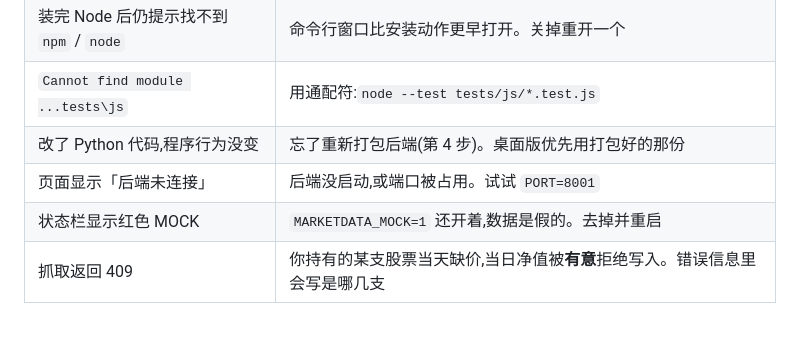
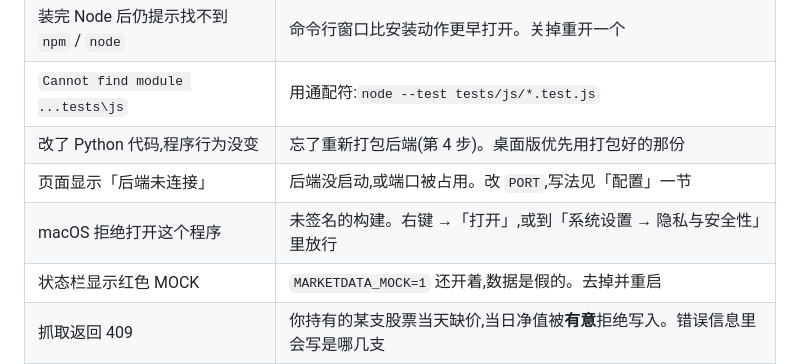
Before and after one commit to vansdardy/horizon-holdings-app, a Markdown page: README.zh-CN.md, the part around one of its changes. GitHub-like rendering; blank space fills up the shorter version.

```diff
--- a/README.zh-CN.md
+++ b/README.zh-CN.md
@@ -430,7 +493,8 @@ cp .env.example .env
 | 装完 Node 后仍提示找不到 `npm` / `node` | 命令行窗口比安装动作更早打开。关掉重开一个 |
 | `Cannot find module ...tests\js` | 用通配符:`node --test tests/js/*.test.js` |
 | 改了 Python 代码,程序行为没变 | 忘了重新打包后端(第 4 步)。桌面版优先用打包好的那份 |
-| 页面显示「后端未连接」 | 后端没启动,或端口被占用。试试 `PORT=8001` |
+| 页面显示「后端未连接」 | 后端没启动,或端口被占用。改 `PORT`,写法见「配置」一节 |
+| macOS 拒绝打开这个程序 | 未签名的构建。右键 →「打开」,或到「系统设置 → 隐私与安全性」里放行 |
 | 状态栏显示红色 MOCK | `MARKETDATA_MOCK=1` 还开着,数据是假的。去掉并重启 |
 | 抓取返回 409 | 你持有的某支股票当天缺价,当日净值被**有意**拒绝写入。错误信息里会写是哪几支 |
 | 抓取返回 500 | 网络或数据源问题,详见 `/api/status` 里的 `last_fetch_error` |
```
Also changed, not shown: other parts of README.zh-CN.md (+67 -4 lines), README.md (+66 -7 lines).
